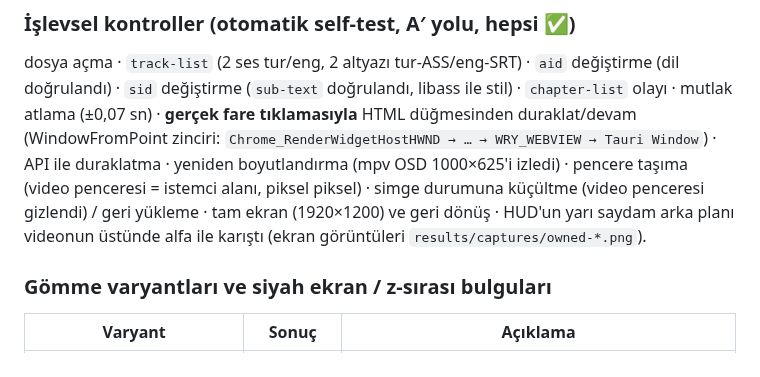
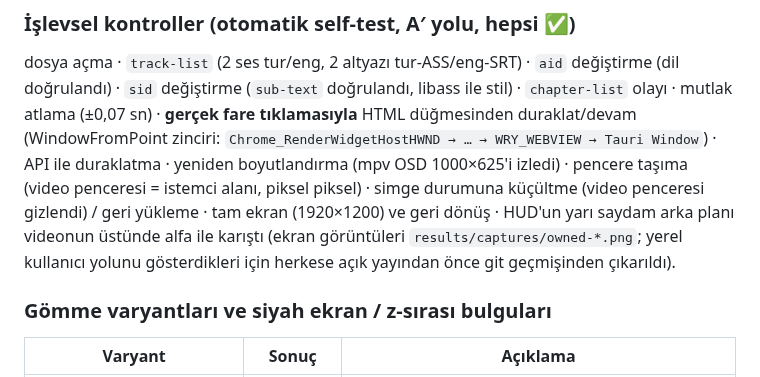
Before and after one commit to turkuazcode/hs-studio, a Markdown page: docs/adr/0001-oynatma-motoru.md, the part around the change. Rendered like a GitHub page.

Commit message:
ADR 0001: the spike screenshots are removed from the public history (they show a local path)
Co-Authored-By: Claude Opus 5.5 <noreply@anthropic.com>

```diff
--- a/docs/adr/0001-oynatma-motoru.md
+++ b/docs/adr/0001-oynatma-motoru.md
@@ -60,7 +60,7 @@ dosya açma · `track-list` (2 ses tur/eng, 2 altyazı tur-ASS/eng-SRT) · `aid`
 `Chrome_RenderWidgetHostHWND → … → WRY_WEBVIEW → Tauri Window`) · API ile duraklatma · yeniden boyutlandırma
 (mpv OSD 1000×625'i izledi) · pencere taşıma (video penceresi = istemci alanı, piksel piksel) · simge durumuna
 küçültme (video penceresi gizlendi) / geri yükleme · tam ekran (1920×1200) ve geri dönüş · HUD'un yarı
-saydam arka planı videonun üstünde alfa ile karıştı (ekran görüntüleri `results/captures/owned-*.png`).
+saydam arka planı videonun üstünde alfa ile karıştı (ekran görüntüleri `results/captures/owned-*.png`; yerel kullanıcı yolunu gösterdikleri için herkese açık yayından önce git geçmişinden çıkarıldı).
 
 ### Gömme varyantları ve siyah ekran / z-sırası bulguları
 | Varyant | Sonuç | Açıklama |
```
